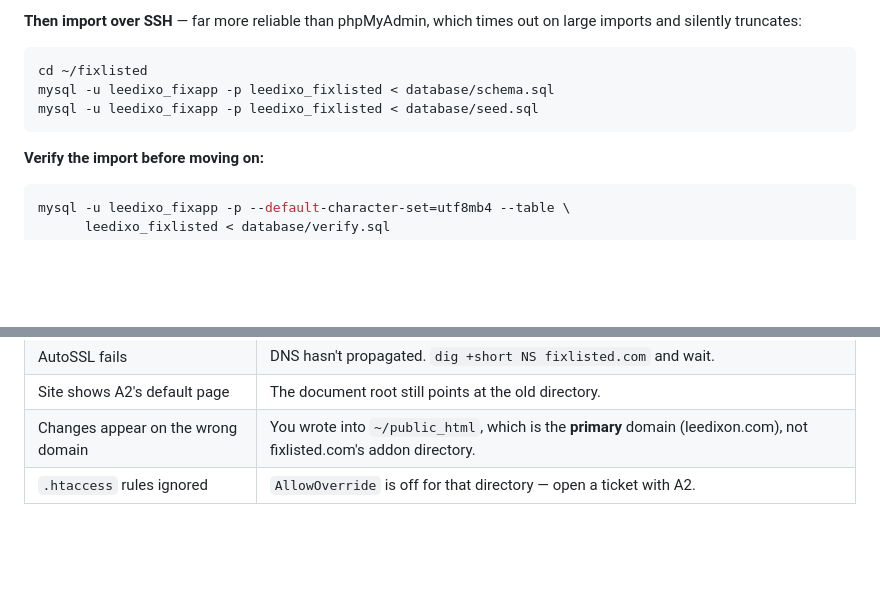
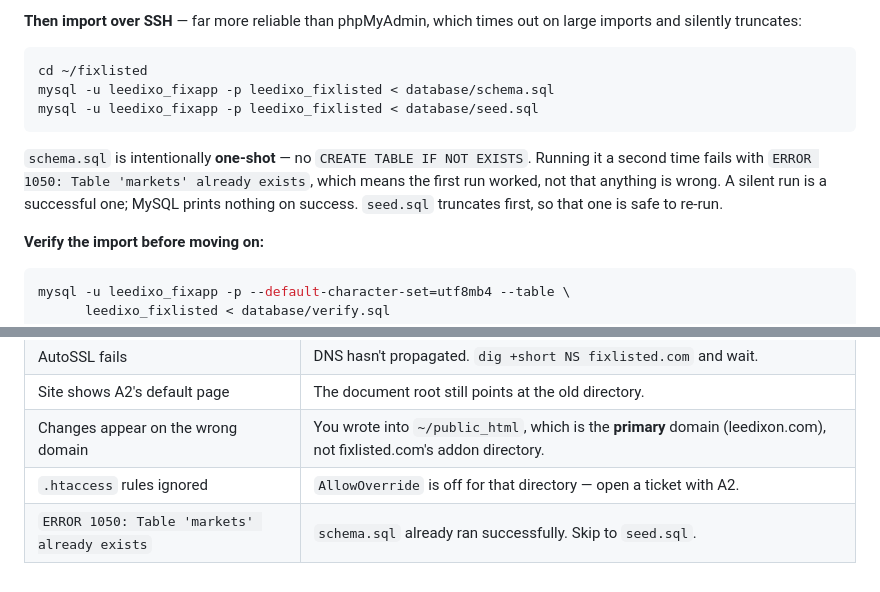
Before and after one commit to leedixon/fix-it, a Markdown page: docs/deploy.md, 2 parts joined by grey strips. GitHub-like rendering; blank space fills up the shorter version.

Commit message:
Note that schema.sql is a one-shot import
A successful mysql import prints nothing, so it is easy to assume it did
not run and try again — which then fails with "Table 'markets' already
exists" and reads like a real error. Says so at the import step and adds
the message to the troubleshooting table, along with the contrast that
seed.sql truncates first and is safe to re-run.

Co-Authored-By: Claude Opus 5 <noreply@anthropic.com>
Claude-Session: https://claude.ai/code/session_011Nw4HYsAxfAs6UzyD3w9zv

````diff
--- a/docs/deploy.md
+++ b/docs/deploy.md
@@ -226,6 +226,11 @@ mysql -u leedixo_fixapp -p leedixo_fixlisted < database/schema.sql
 mysql -u leedixo_fixapp -p leedixo_fixlisted < database/seed.sql
 ```
 
+`schema.sql` is intentionally **one-shot** — no `CREATE TABLE IF NOT EXISTS`. Running it
+a second time fails with `ERROR 1050: Table 'markets' already exists`, which means the
+first run worked, not that anything is wrong. A silent run is a successful one; MySQL
+prints nothing on success. `seed.sql` truncates first, so that one is safe to re-run.
+
 **Verify the import before moving on:**
 
 ```bash
@@ -402,3 +407,4 @@ migration file; run it the same way you ran the import.
 | Site shows A2's default page | The document root still points at the old directory. |
 | Changes appear on the wrong domain | You wrote into `~/public_html`, which is the **primary** domain (leedixon.com), not fixlisted.com's addon directory. |
 | `.htaccess` rules ignored | `AllowOverride` is off for that directory — open a ticket with A2. |
+| `ERROR 1050: Table 'markets' already exists` | `schema.sql` already ran successfully. Skip to `seed.sql`. |
````
